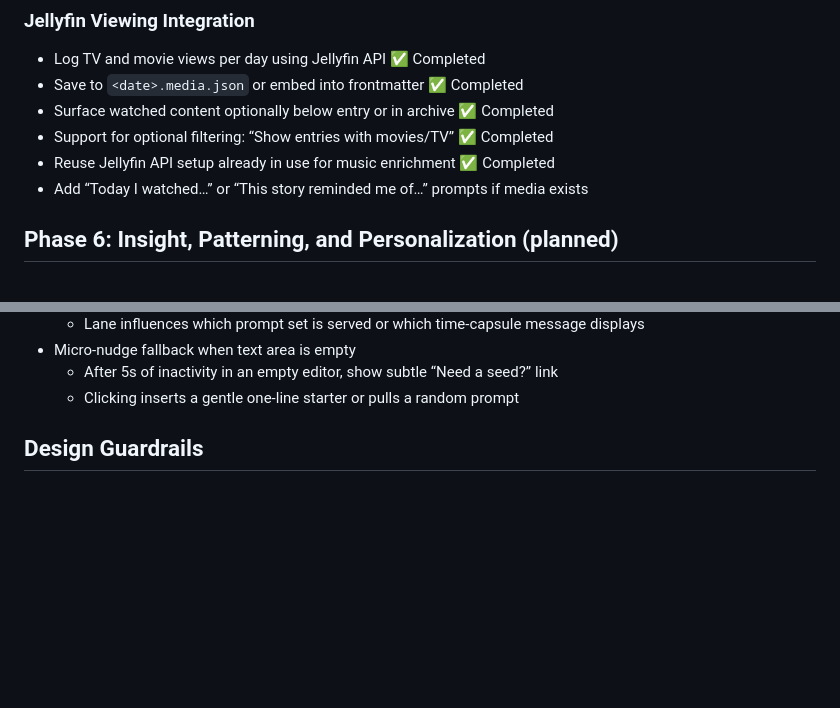
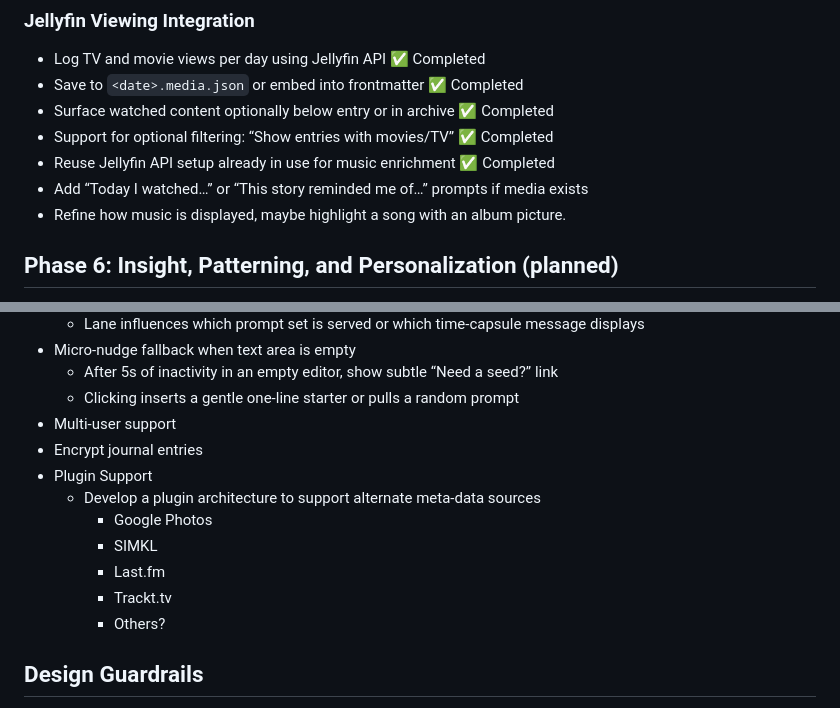
Before and after one commit to EoghannIrving/echo_journal, a Markdown page: ROADMAP.md, 2 parts joined by grey strips. Drawn GitHub-style; blank space fills up the shorter version.

```diff
--- a/ROADMAP.md
+++ b/ROADMAP.md
@@ -129,6 +129,7 @@
 - Support for optional filtering: “Show entries with movies/TV” ✅ Completed
 - Reuse Jellyfin API setup already in use for music enrichment ✅ Completed
 - Add “Today I watched…” or “This story reminded me of…” prompts if media exists
+- Refine how music is displayed, maybe highlight a song with an album picture.
 
 ## Phase 6: Insight, Patterning, and Personalization (planned)
 - Filter archive view by mood, energy, tags
@@ -146,6 +147,15 @@
 - Micro-nudge fallback when text area is empty
   - After 5s of inactivity in an empty editor, show subtle “Need a seed?” link
   - Clicking inserts a gentle one-line starter or pulls a random prompt
+- Multi-user support
+- Encrypt journal entries
+- Plugin Support
+  - Develop a plugin architecture to support alternate meta-data sources
+    - Google Photos
+    - SIMKL
+    - Last.fm
+    - Trackt.tv
+    - Others?
 
 ## Design Guardrails
 - Prioritize warmth and ultra-low friction above all else.
```
